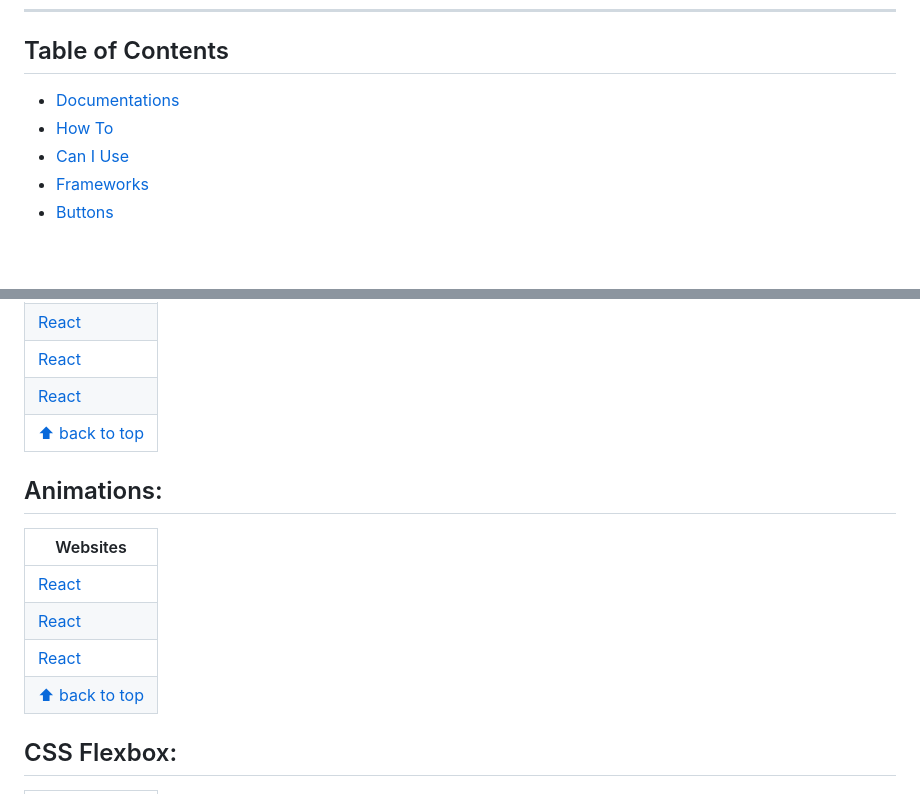
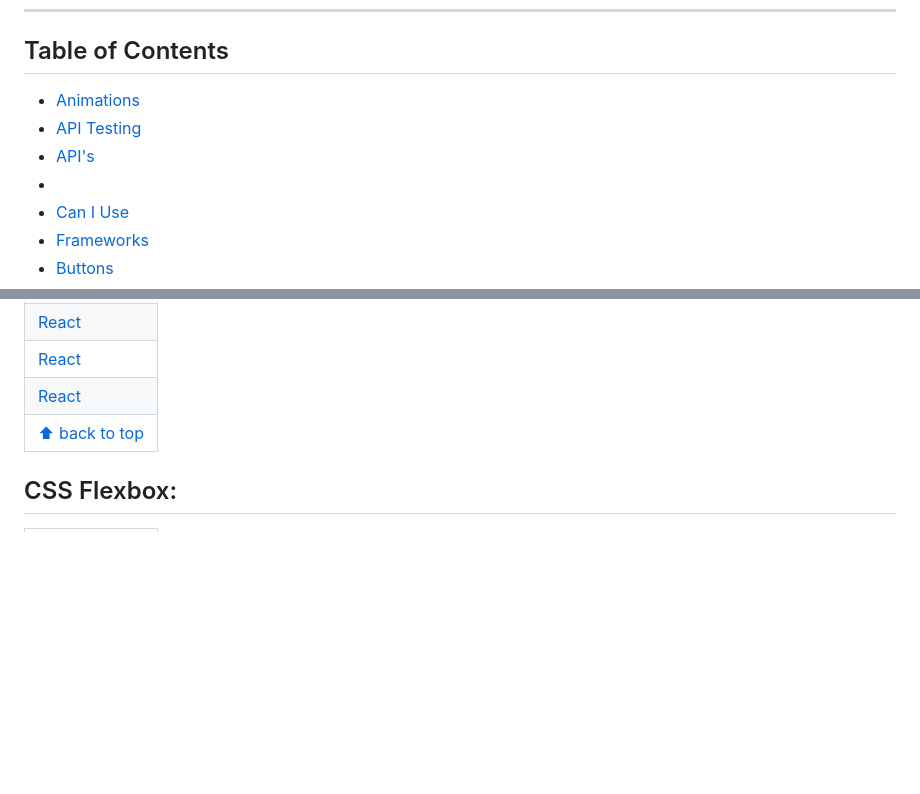
Before and after one commit to vickneee/myDiamonds, a Markdown page: README.md, 2 parts joined by grey strips. Rendered like a GitHub page; blank space fills up the shorter version.

```diff
--- a/README.md
+++ b/README.md
@@ -11,8 +11,10 @@ If you like it, give a ⭐ to this small project.
 ---------------------------
 
 ## Table of Contents
-- [Documentations](#documentations)
-- [How To](#how-to)
+- [Animations](#animations)
+- [API Testing](#api-testing)
+- [API's](#apis)
+-
 - [Can I Use](#can-i-use)
 - [Frameworks](#frameworks)
 - [Buttons](#buttons)
@@ -548,13 +552,6 @@ If you like it, give a ⭐ to this small project.
 | [React](https://flexboxfroggy.com/) |
 | [⬆ back to top](#index) |
 
-## Animations:
-| Websites |
-| --------------- |
-| [React](https://keyframes.app/animate/) |
-| [React](https://animatedbackgrounds.me/) |
-| [React](https://animate.style/) |
-| [⬆ back to top](#index) |
 
 ## CSS Flexbox:
 | Websites |
```
Also changed, not shown: other parts of README.md (+3 -1 lines).
